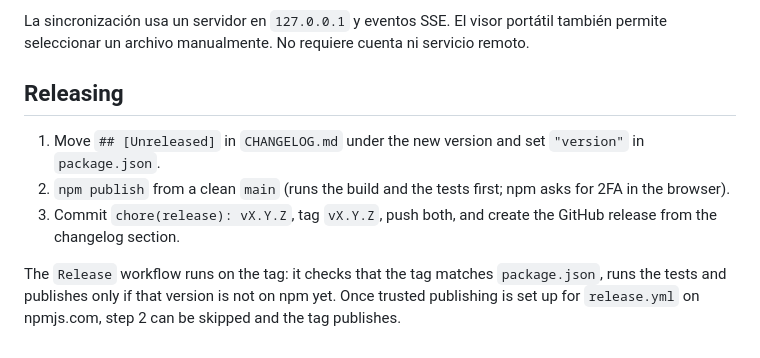
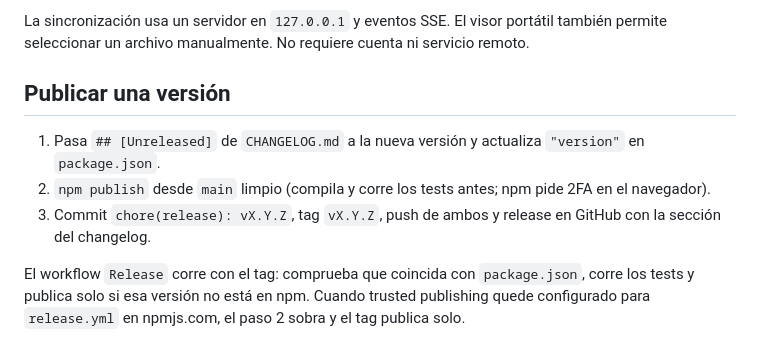
Before and after one commit to DesvoSoft/visual-roadmap, a Markdown page: docs/DEVELOPMENT.md, the part around the change. Rendered like a GitHub page.

Commit message:
docs: release steps in Spanish, keep CRLF

```diff
--- a/docs/DEVELOPMENT.md
+++ b/docs/DEVELOPMENT.md
@@ -36,10 +36,10 @@ Edita las fuentes de `viewer/` y vuelve a ejecutar `npm run build` antes de dist
 
 La sincronización usa un servidor en `127.0.0.1` y eventos SSE. El visor portátil también permite seleccionar un archivo manualmente. No requiere cuenta ni servicio remoto.
 
-## Releasing
+## Publicar una versión
 
-1. Move `## [Unreleased]` in `CHANGELOG.md` under the new version and set `"version"` in `package.json`.
-2. `npm publish` from a clean `main` (runs the build and the tests first; npm asks for 2FA in the browser).
-3. Commit `chore(release): vX.Y.Z`, tag `vX.Y.Z`, push both, and create the GitHub release from the changelog section.
+1. Pasa `## [Unreleased]` de `CHANGELOG.md` a la nueva versión y actualiza `"version"` en `package.json`.
+2. `npm publish` desde `main` limpio (compila y corre los tests antes; npm pide 2FA en el navegador).
+3. Commit `chore(release): vX.Y.Z`, tag `vX.Y.Z`, push de ambos y release en GitHub con la sección del changelog.
 
-The `Release` workflow runs on the tag: it checks that the tag matches `package.json`, runs the tests and publishes only if that version is not on npm yet. Once trusted publishing is set up for `release.yml` on npmjs.com, step 2 can be skipped and the tag publishes.
+El workflow `Release` corre con el tag: comprueba que coincida con `package.json`, corre los tests y publica solo si esa versión no está en npm. Cuando trusted publishing quede configurado para `release.yml` en npmjs.com, el paso 2 sobra y el tag publica solo.
```
